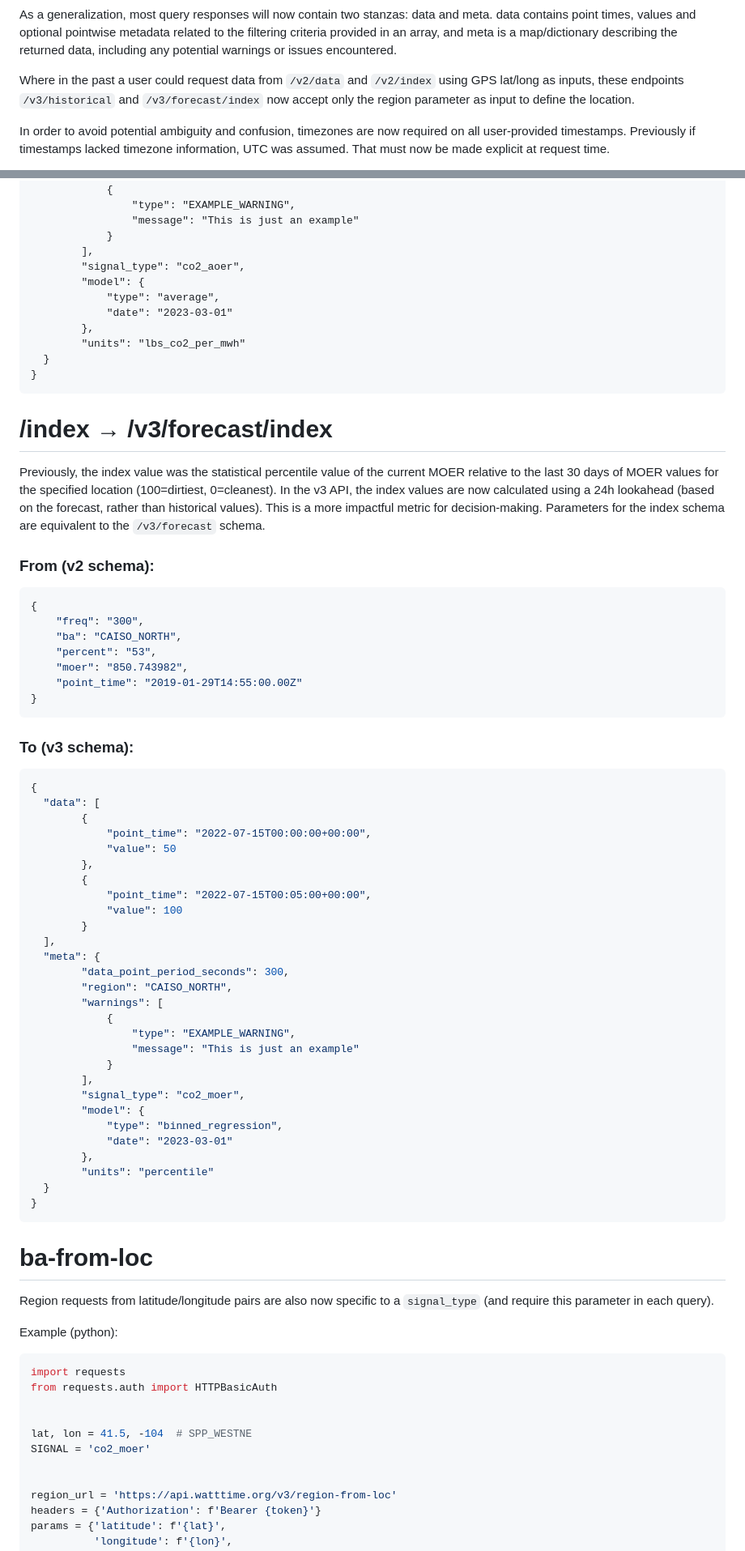
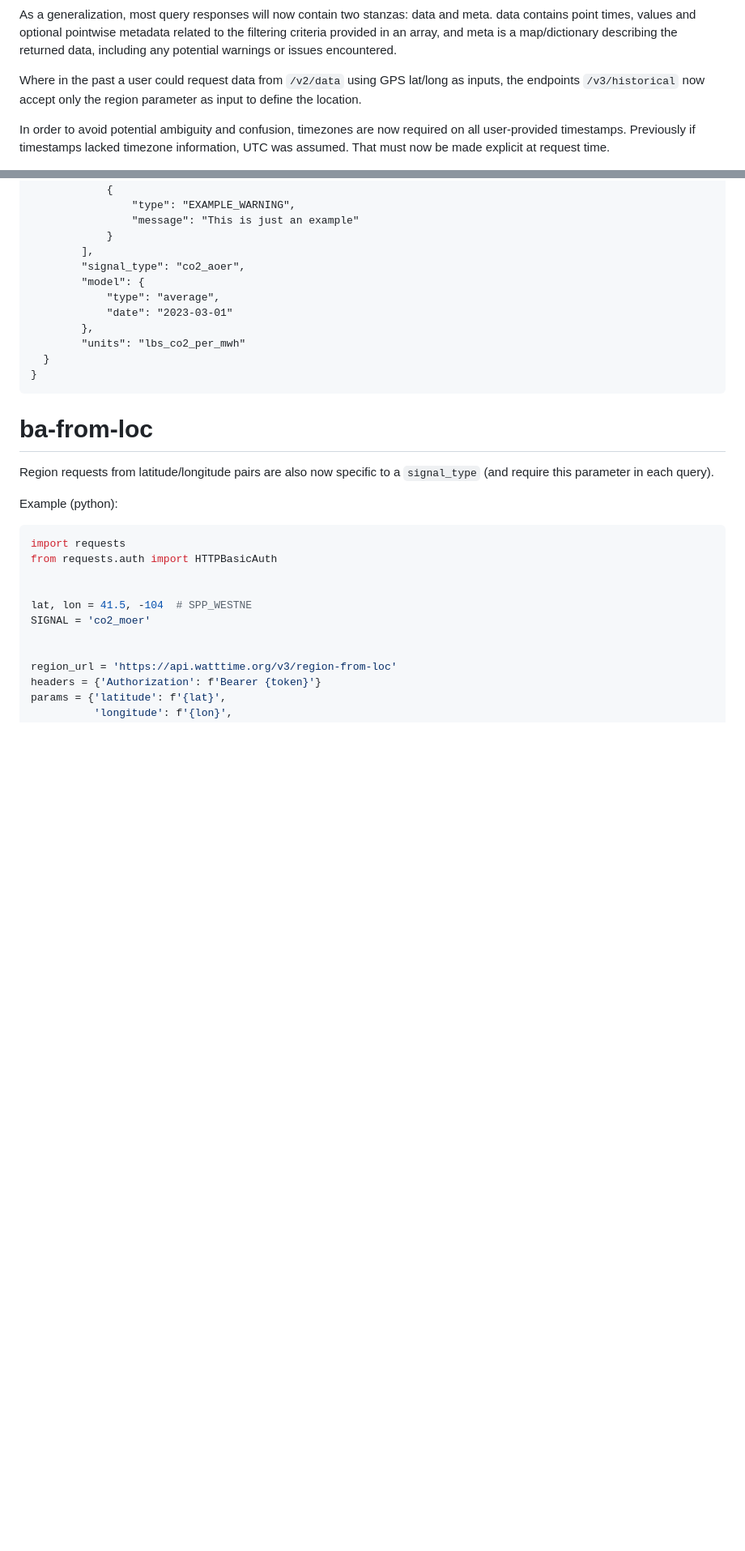
Before and after one commit to WattTime/aer-test-docs, a Markdown page: transition.md, 2 parts joined by grey strips. Shown: that part at 81% size. Rendered like a GitHub page; blank space fills up the shorter version.

Commit message:
drop /index references for now
Signed-off-by: matthew mcginn <mamcgi@gmail.com>

````diff
--- a/transition.md
+++ b/transition.md
@@ -12,8 +12,8 @@ WattTime is adding support for a number of new signal types, including: health_d
 As a generalization, most query responses will now contain two stanzas: data and meta. data contains point times, values and optional pointwise metadata related to the filtering criteria provided in an array, and meta is a map/dictionary describing the returned data, including any potential warnings or issues encountered.
 
 
-Where in the past a user could request data from `/v2/data` and `/v2/index` using GPS lat/long as inputs, these
-endpoints `/v3/historical` and `/v3/forecast/index` now accept only the region parameter as input to define the location.
+Where in the past a user could request data from `/v2/data` using GPS lat/long as inputs, the
+endpoints `/v3/historical` now accept only the region parameter as input to define the location.
 
 In order to avoid potential ambiguity and confusion, timezones are now required on all user-provided timestamps. Previously if timestamps lacked timezone information, UTC was assumed. That must now be made explicit at request time.
 
@@ -230,54 +230,6 @@ Average emissions have been rolled into the standard data path under the signal_
 }
 ```
 
-# /index → /v3/forecast/index
-Previously, the index value was the statistical percentile value of the current MOER relative to the last 30 days of MOER values for the specified location (100=dirtiest, 0=cleanest). In the v3 API, the index values are now calculated using a 24h lookahead (based on the forecast, rather than historical values). This is a more impactful metric for decision-making. Parameters for the index schema are equivalent to the `/v3/forecast` schema.
-
-### From (v2 schema):
-```json
-{
-    "freq": "300",
-    "ba": "CAISO_NORTH",
-    "percent": "53",
-    "moer": "850.743982",
-    "point_time": "2019-01-29T14:55:00.00Z"
-}
-```
-
-### To (v3 schema):
-
-
-```json
-{
-  "data": [
-        {
-            "point_time": "2022-07-15T00:00:00+00:00",
-            "value": 50
-        },
-        {
-            "point_time": "2022-07-15T00:05:00+00:00",
-            "value": 100
-        }
-  ],
-  "meta": {
-        "data_point_period_seconds": 300,
-        "region": "CAISO_NORTH",
-        "warnings": [
-            {
-                "type": "EXAMPLE_WARNING",
-                "message": "This is just an example"
-            }
-        ],
-        "signal_type": "co2_moer",
-        "model": {
-            "type": "binned_regression",
-            "date": "2023-03-01"
-        },
-        "units": "percentile"
-  }
-}
-```
-
 # ba-from-loc
 Region requests from latitude/longitude pairs are also now specific to a `signal_type` (and require this parameter in each query).
 
````
